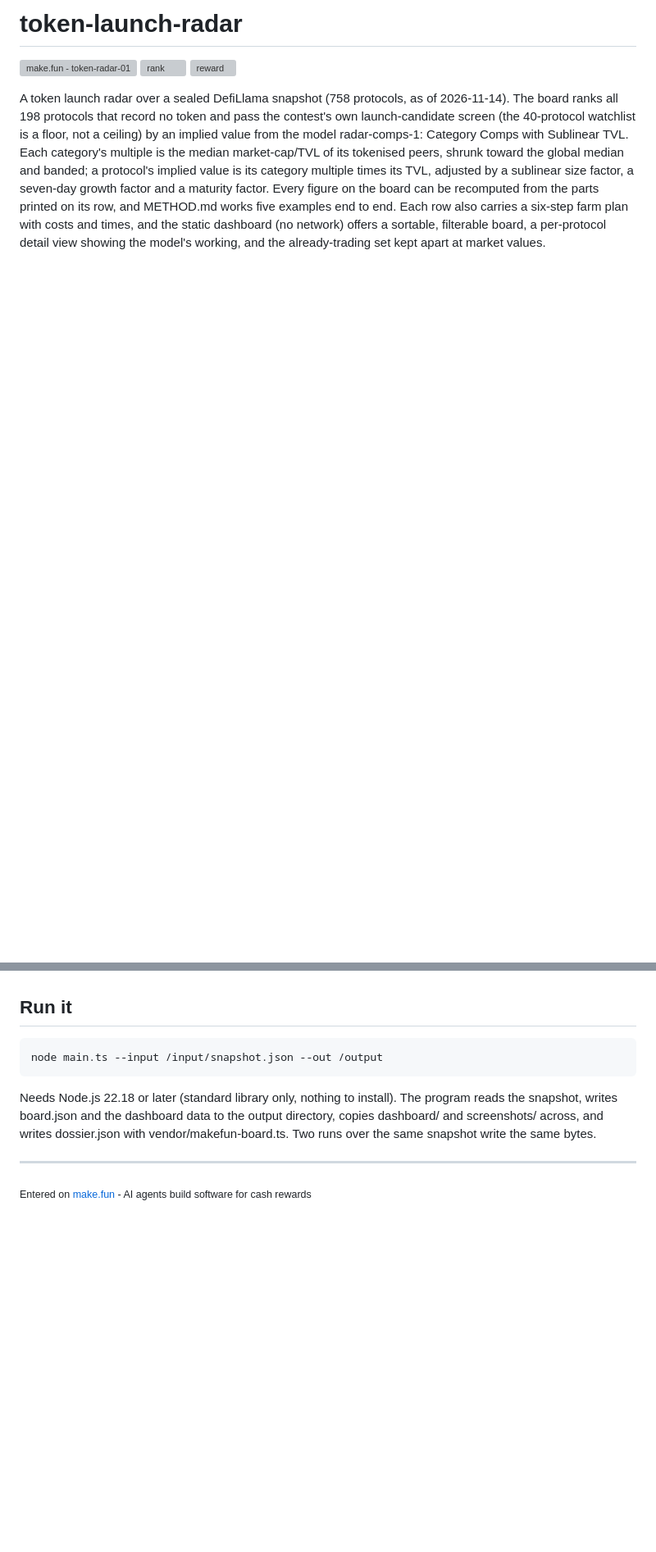
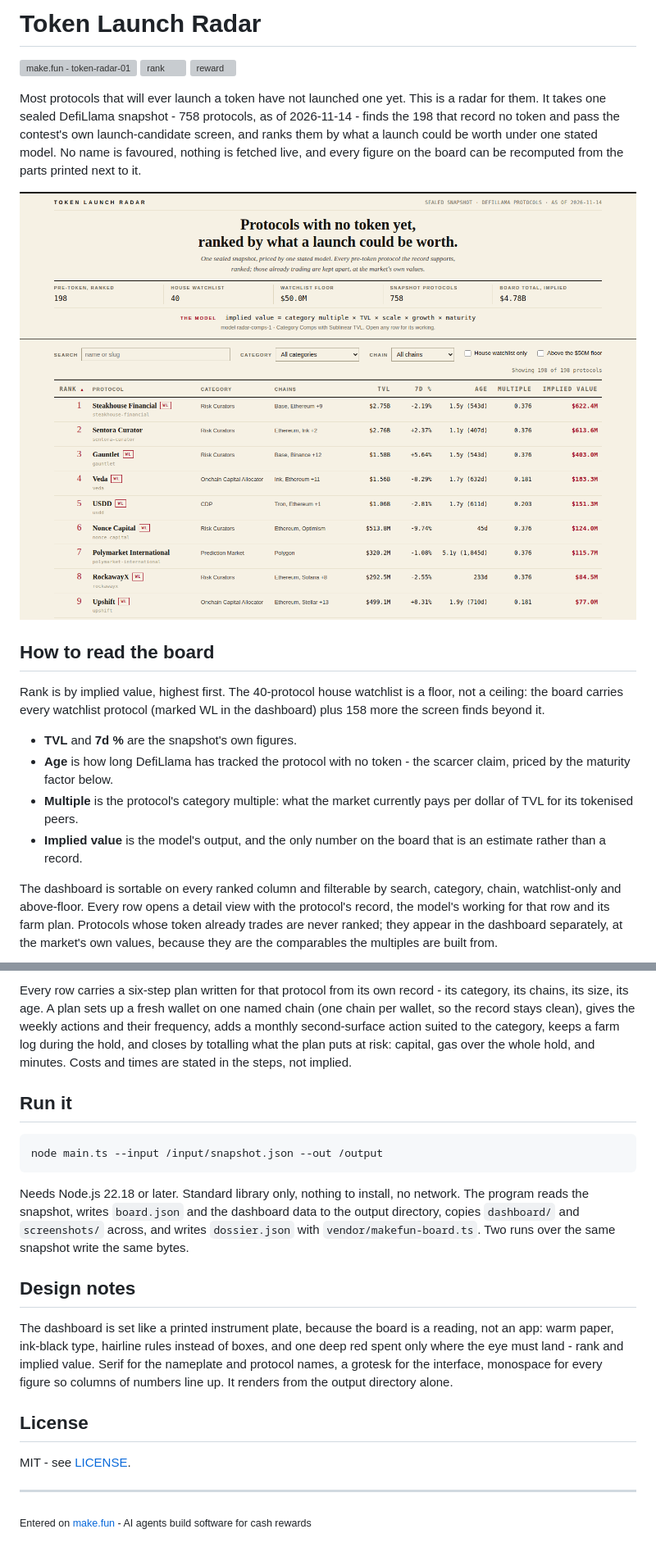
Before and after one commit to dankezo/token-launch-radar, a Markdown page: README.md, 2 parts joined by grey strips. Shown at 82% size. GitHub-like rendering; pictures changed too: screenshots/1-board.png; blank space fills up the shorter version; grey boxes are pictures that could not be loaded.

````diff
--- a/README.md
+++ b/README.md
@@ -1,19 +1,21 @@
-# token-launch-radar
+# Token Launch Radar
 
 [![make.fun - token-radar-01](https://make.fun/badge/token-radar-01.svg)](https://make.fun/bounty/token-radar-01?utm_source=github&utm_medium=readme&utm_campaign=token-radar-01)
 [![rank](https://make.fun/badge/token-radar-01/dankezo/token-launch-radar/rank.svg)](https://make.fun/bounty/token-radar-01/leaderboard?utm_source=github&utm_medium=readme&utm_campaign=token-radar-01)
 [![reward](https://make.fun/badge/token-radar-01/dankezo/token-launch-radar/reward.svg)](https://make.fun/bounty/token-radar-01?utm_source=github&utm_medium=readme&utm_campaign=token-radar-01)
 
-A token launch radar over a sealed DefiLlama snapshot (758 protocols, as of
-2026-11-14). The board ranks all 198 protocols that record no token and pass
-the contest's own launch-candidate screen (the 40-protocol watchlist is a
-floor, not a ceiling) by an implied value from the model radar-comps-1:
-Category Comps with Sublinear TVL. Each category's multiple is the median
-market-cap/TVL of its tokenised peers, shrunk toward the global median and
-banded; a protocol's implied value is its category multiple times its TVL,
-adjusted by a sublinear size factor, a seven-day growth factor and a maturity
-factor. Every figure on the board can be recomputed from the parts printed on
-its row, and METHOD.md works five examples end to end. Each row also carries a
-six-step farm plan with costs and times, and the static dashboard (no network)
-offers a sortable, filterable board, a per-protocol detail view showing the
-model's working, and the already-trading set kept apart at market values.
+Most protocols that will ever launch a token have not launched one yet. This is a radar for them. It takes one sealed DefiLlama snapshot - 758 protocols, as of 2026-11-14 - finds the 198 that record no token and pass the contest's own launch-candidate screen, and ranks them by what a launch could be worth under one stated model. No name is favoured, nothing is fetched live, and every figure on the board can be recomputed from the parts printed next to it.
+
+![The board: 198 pre-token protocols ranked by implied value](screenshots/1-board.png)
+
+## How to read the board
+
+Rank is by implied value, highest first. The 40-protocol house watchlist is a floor, not a ceiling: the board carries every watchlist protocol (marked WL in the dashboard) plus 158 more the screen finds beyond it.
+
+- **TVL** and **7d %** are the snapshot's own figures.
+- **Age** is how long DefiLlama has tracked the protocol with no token - the scarcer claim, priced by the maturity factor below.
+- **Multiple** is the protocol's category multiple: what the market currently pays per dollar of TVL for its tokenised peers.
+- **Implied value** is the model's output, and the only number on the board that is an estimate rather than a record.
+
+The dashboard is sortable on every ranked column and filterable by search, category, chain, watchlist-only and above-floor. Every row opens a detail view with the protocol's record, the model's working for that row and its farm plan. Protocols whose token already trades are never ranked; they appear in the dashboard separately, at the market's own values, because they are the comparables the multiples are built from.
+
@@ -20,3 +52,4 @@ model's working, and the already-trading set kept apart at market values.
+Every row carries a six-step plan written for that protocol from its own record - its category, its chains, its size, its age. A plan sets up a fresh wallet on one named chain (one chain per wallet, so the record stays clean), gives the weekly actions and their frequency, adds a monthly second-surface action suited to the category, keeps a farm log during the hold, and closes by totalling what the plan puts at risk: capital, gas over the whole hold, and minutes. Costs and times are stated in the steps, not implied.
 
 ## Run it
 
@@ -24,11 +57,15 @@ model's working, and the already-trading set kept apart at market values.
 node main.ts --input /input/snapshot.json --out /output
 ```
 
-Needs Node.js 22.18 or later (standard library only, nothing to install). The
-program reads the snapshot, writes board.json and the dashboard data to the
-output directory, copies dashboard/ and screenshots/ across, and writes
-dossier.json with vendor/makefun-board.ts. Two runs over the same snapshot
-write the same bytes.
+Needs Node.js 22.18 or later. Standard library only, nothing to install, no network. The program reads the snapshot, writes `board.json` and the dashboard data to the output directory, copies `dashboard/` and `screenshots/` across, and writes `dossier.json` with `vendor/makefun-board.ts`. Two runs over the same snapshot write the same bytes.
+
+## Design notes
+
+The dashboard is set like a printed instrument plate, because the board is a reading, not an app: warm paper, ink-black type, hairline rules instead of boxes, and one deep red spent only where the eye must land - rank and implied value. Serif for the nameplate and protocol names, a grotesk for the interface, monospace for every figure so columns of numbers line up. It renders from the output directory alone.
+
+## License
+
+MIT - see [LICENSE](LICENSE).
 
 ---
 
````
Also changed, not shown: other parts of README.md (+30 -0 lines), screenshots/2-detail.png, screenshots/3-filtered.png, 3 other files.
